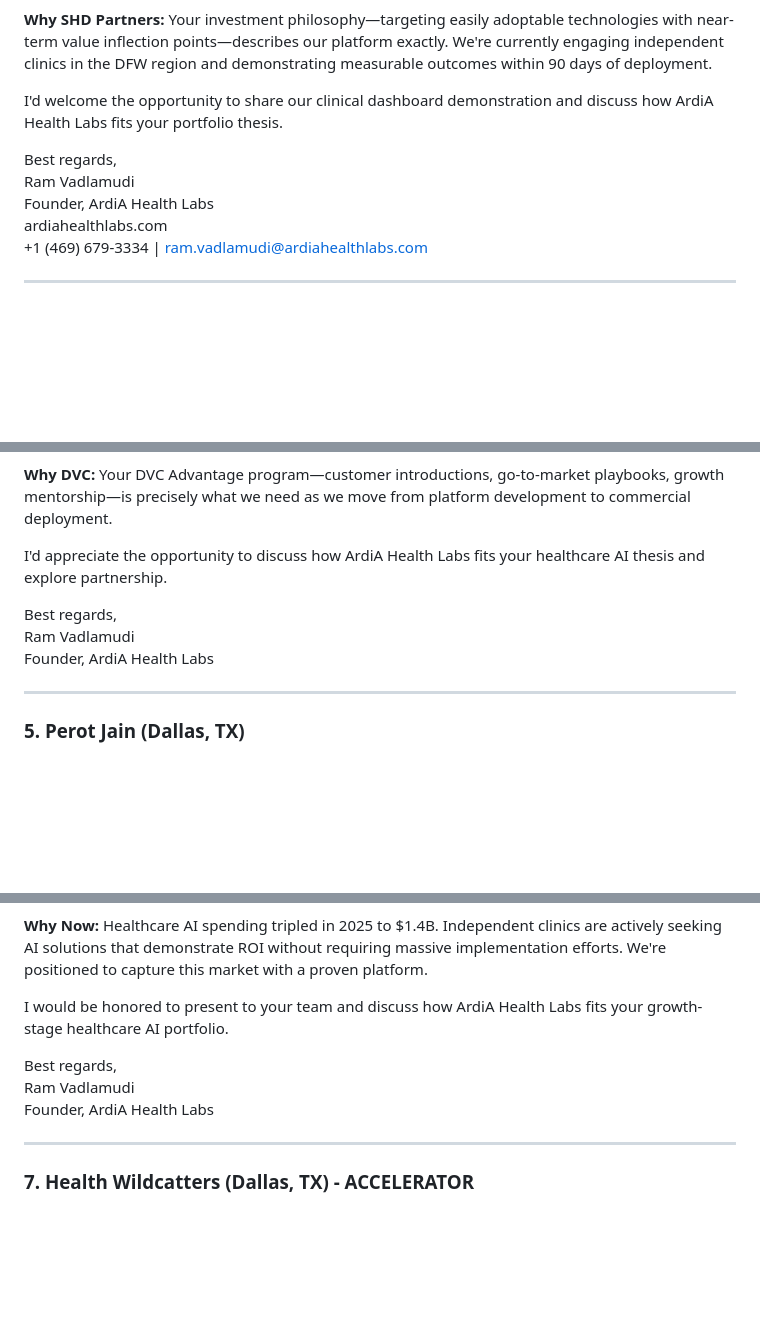
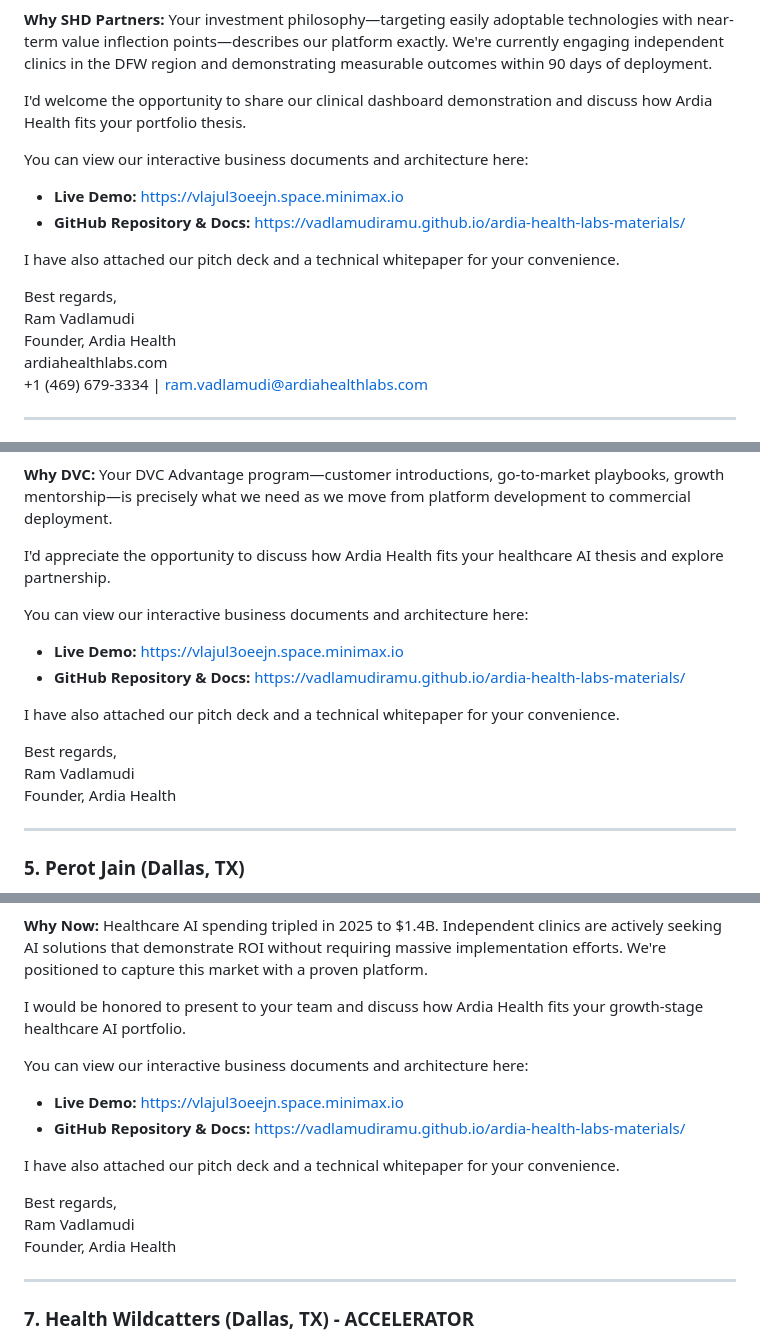
Before and after one commit to vadlamudiramu/ardia-health-labs-materials, a Markdown page: docs/funding/personalized_investor_emails.md, 3 parts joined by grey strips. Rendered like a GitHub page; blank space fills up the shorter version.

Commit message:
Update investor emails with live links and attachment notes

```diff
--- a/docs/funding/personalized_investor_emails.md
+++ b/docs/funding/personalized_investor_emails.md
@@ -33,11 +33,17 @@ ArdiA Health Labs has developed a Clinical Reasoning Engine that:
 **Why SHD Partners:**
 Your investment philosophy—targeting easily adoptable technologies with near-term value inflection points—describes our platform exactly. We're currently engaging independent clinics in the DFW region and demonstrating measurable outcomes within 90 days of deployment.
 
-I'd welcome the opportunity to share our clinical dashboard demonstration and discuss how ArdiA Health Labs fits your portfolio thesis.
+I'd welcome the opportunity to share our clinical dashboard demonstration and discuss how Ardia Health fits your portfolio thesis.
+
+You can view our interactive business documents and architecture here:
+- **Live Demo:** https://vlajul3oeejn.space.minimax.io
+- **GitHub Repository & Docs:** https://vadlamudiramu.github.io/ardia-health-labs-materials/
+
+I have also attached our pitch deck and a technical whitepaper for your convenience.
 
 Best regards,
 Ram Vadlamudi
-Founder, ArdiA Health Labs
+Founder, Ardia Health
 ardiahealthlabs.com
 +1 (469) 679-3334 | ram.vadlamudi@ardiahealthlabs.com
 
@@ -128,11 +146,17 @@ ArdiA Health Labs has built a Clinical Reasoning Engine providing:
 **Why DVC:**
 Your DVC Advantage program—customer introductions, go-to-market playbooks, growth mentorship—is precisely what we need as we move from platform development to commercial deployment.
 
-I'd appreciate the opportunity to discuss how ArdiA Health Labs fits your healthcare AI thesis and explore partnership.
+I'd appreciate the opportunity to discuss how Ardia Health fits your healthcare AI thesis and explore partnership.
+
+You can view our interactive business documents and architecture here:
+- **Live Demo:** https://vlajul3oeejn.space.minimax.io
+- **GitHub Repository & Docs:** https://vadlamudiramu.github.io/ardia-health-labs-materials/
+
+I have also attached our pitch deck and a technical whitepaper for your convenience.
 
 Best regards,
 Ram Vadlamudi
-Founder, ArdiA Health Labs
+Founder, Ardia Health
 
 ---
 
@@ -189,11 +219,17 @@ While most healthcare AI focuses on acute care (radiology, stroke detection), Ar
 **Why Now:**
 Healthcare AI spending tripled in 2025 to $1.4B. Independent clinics are actively seeking AI solutions that demonstrate ROI without requiring massive implementation efforts. We're positioned to capture this market with a proven platform.
 
-I would be honored to present to your team and discuss how ArdiA Health Labs fits your growth-stage healthcare AI portfolio.
+I would be honored to present to your team and discuss how Ardia Health fits your growth-stage healthcare AI portfolio.
+
+You can view our interactive business documents and architecture here:
+- **Live Demo:** https://vlajul3oeejn.space.minimax.io
+- **GitHub Repository & Docs:** https://vadlamudiramu.github.io/ardia-health-labs-materials/
+
+I have also attached our pitch deck and a technical whitepaper for your convenience.
 
 Best regards,
 Ram Vadlamudi
-Founder, ArdiA Health Labs
+Founder, Ardia Health
 
 ---
 
```
Also changed, not shown: other parts of docs/funding/personalized_investor_emails.md (+127 -25 lines).
